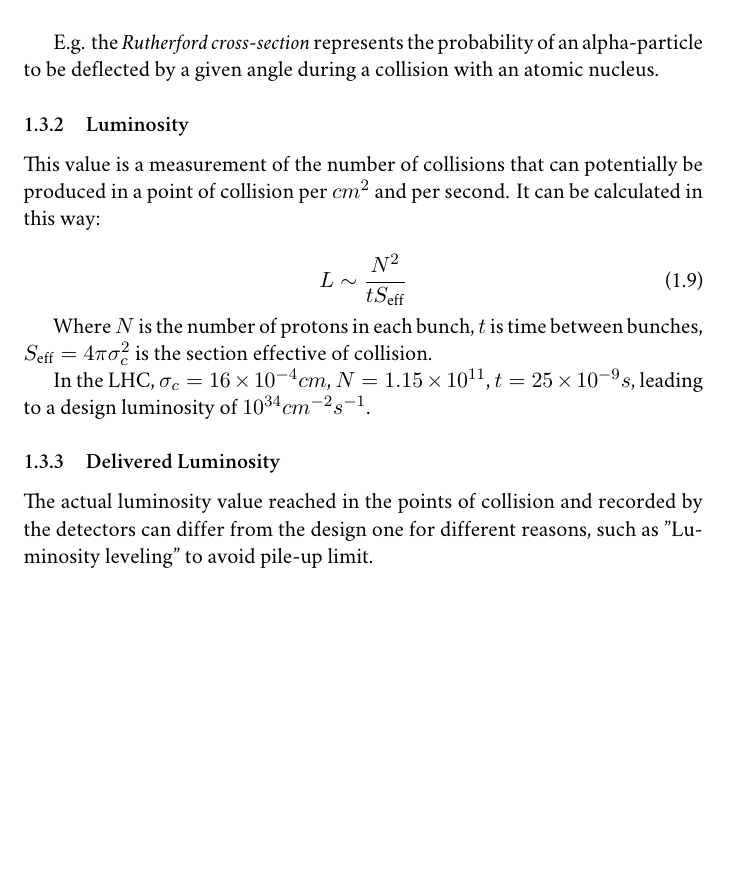
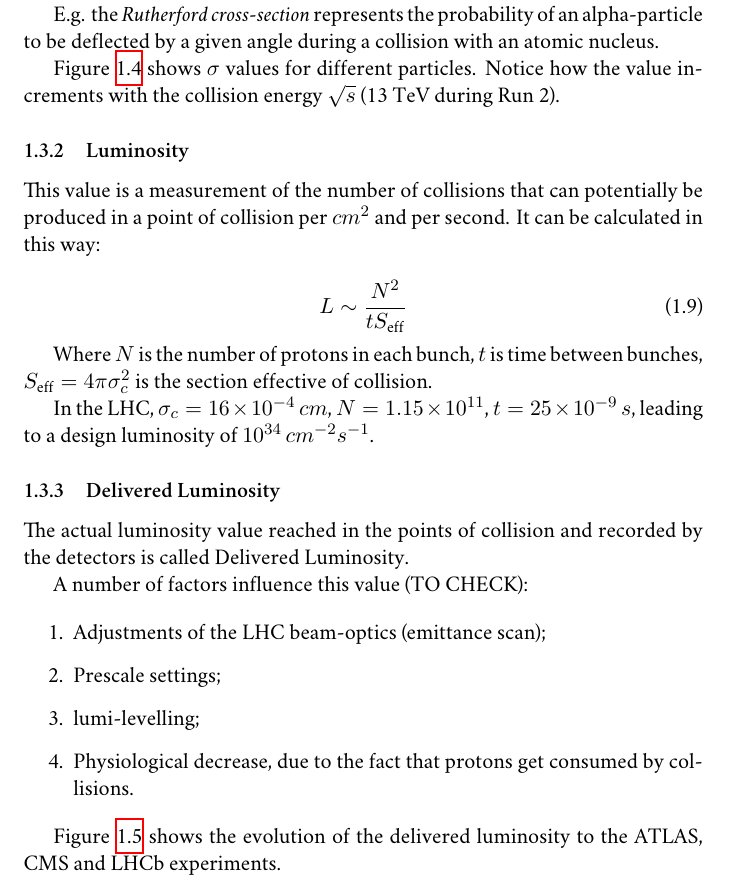
Before and after one commit to avivace/master-thesis, a LaTeX thesis (thesis.tex, which reads 3_intro.tex): part of page 12 of 18 before the commit and part of page 11 of 17 after it, cut so that both start at the same text, the shorter picture padded with empty space. Compiled offline with XeLaTeX; a missing font is replaced by an installed copy or a similar font.

Commit message:
Delivered luminosity variance

```diff
--- a/3_intro.tex
+++ b/3_intro.tex
@@ -162,11 +167,23 @@ This value is a measurement of the number of collisions that can potentially be
 
 Where $N$ is the number of protons in each bunch, $t$ is time between bunches, $S_{\text{eff}} = 4 \pi \sigma_c^2$ is the section effective of collision.
 
-In the LHC, $\sigma _c= 16\times 10^{-4} cm$, $N = 1.15\times10^{11}$, $t = 25 \times 10^{-9} s$, leading to a design luminosity of $10^{34} cm^{-2}s^{-1}$.
+In the LHC, $\sigma _c= 16\times 10^{-4}\, cm$, $N = 1.15\times10^{11}$, $t = 25 \times 10^{-9}\, s$, leading to a design luminosity of $10^{34}\, cm^{-2}s^{-1}$.
 
 \subsection{Delivered Luminosity}
 
-The actual luminosity value reached in the points of collision and recorded by the detectors can differ from the design one for different reasons, such as "Luminosity leveling" to avoid pile-up limit.
+The actual luminosity value reached in the points of collision and recorded by the detectors is called Delivered Luminosity.
+
+A number of factors influence this value (TO CHECK):
+
+\begin{enumerate}
+	\item Adjustments of the LHC beam-optics (emittance scan);
+	\item Prescale settings;
+	\item lumi-levelling;
+	\item Physiological decrease, due to the fact that protons get consumed by collisions.
+\end{enumerate}
+
+Figure \ref{fig:lum_evolution} shows the evolution of the delivered luminosity to the ATLAS, CMS and LHCb experiments.
+
 
 \begin{figure}
 	\centerline{
```
Also changed, not shown: 3_intro.tex (35 more changed lines).
